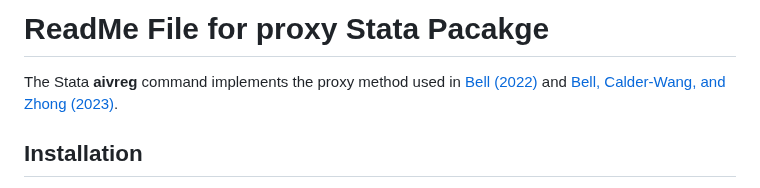
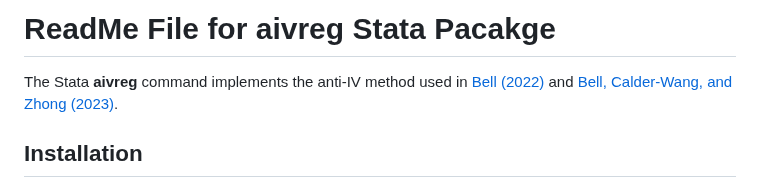
Before and after one commit to ZhongShusheng/aivreg_stata_package, a Markdown page: README.md, the part around the change. Rendered like a GitHub page.

```diff
--- a/README.md
+++ b/README.md
@@ -1,6 +1,6 @@
 
-# ReadMe File for proxy Stata Pacakge
-The Stata **aivreg** command implements the proxy method used in [Bell (2022)](https://papers.ssrn.com/sol3/papers.cfm?abstract_id=4173522) and [Bell, Calder-Wang, and Zhong (2023)](https://papers.ssrn.com/sol3/papers.cfm?abstract_id=4565093).
+# ReadMe File for aivreg Stata Pacakge
+The Stata **aivreg** command implements the anti-IV method used in [Bell (2022)](https://papers.ssrn.com/sol3/papers.cfm?abstract_id=4173522) and [Bell, Calder-Wang, and Zhong (2023)](https://papers.ssrn.com/sol3/papers.cfm?abstract_id=4565093).
 
 ## Installation
 - Download **aivreg.ado** and **aivreg.sthlp** from this repository
```
